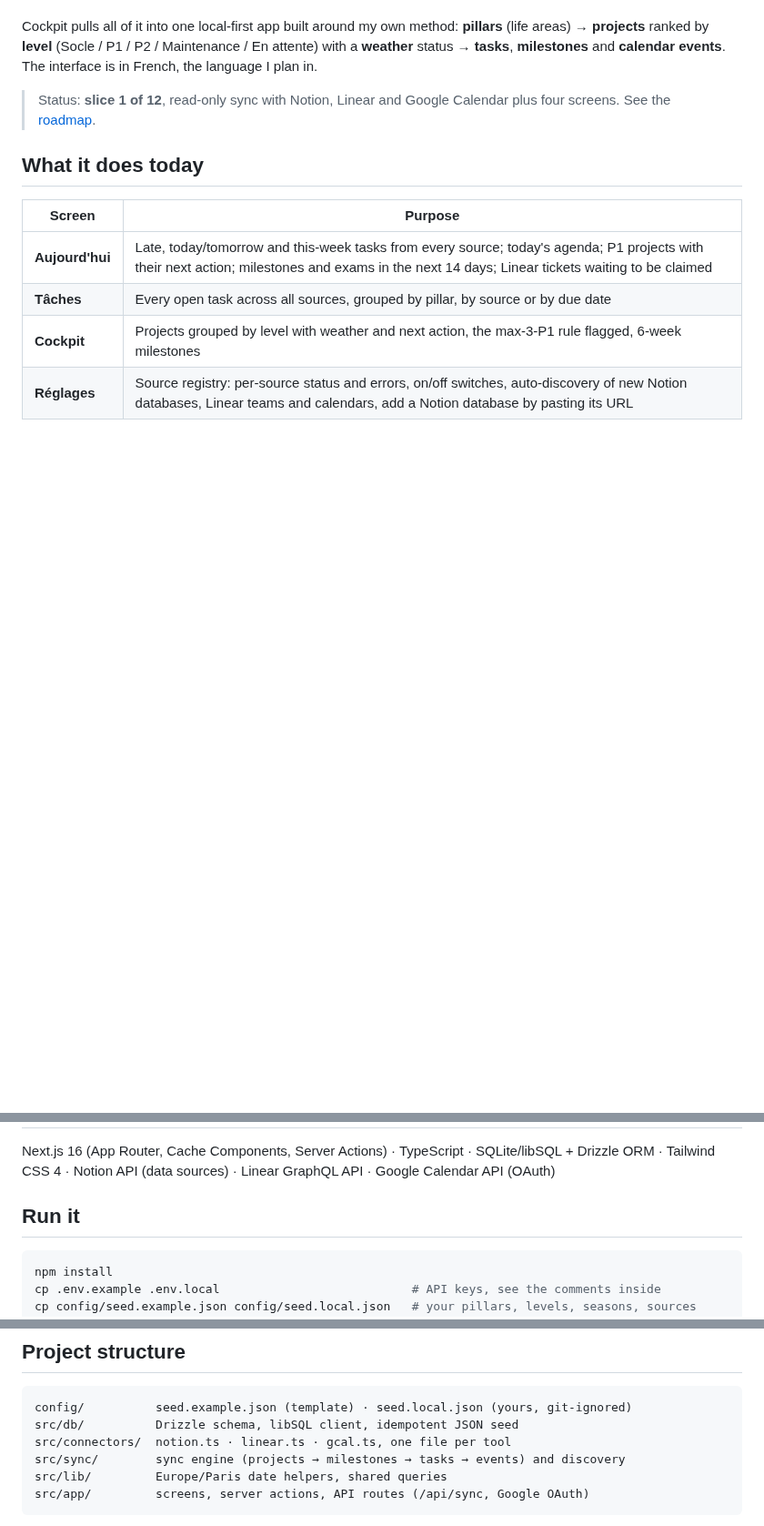
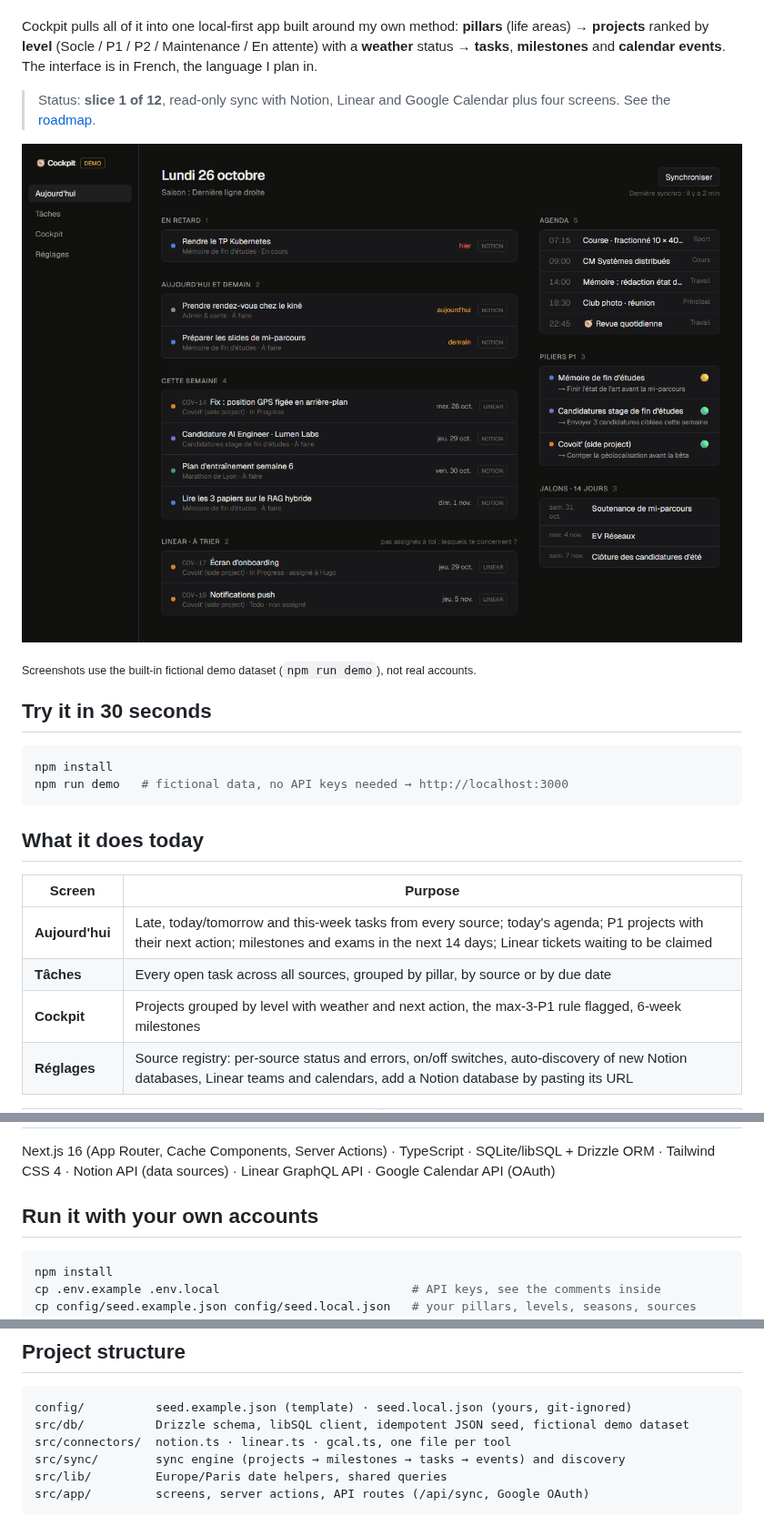
Before and after one commit to tristanhp/cockpit, a Markdown page: README.md, 3 parts joined by grey strips. Shown at 91% size. GitHub-like rendering; pictures changed too: docs/screenshots/aujourdhui.png (added); blank space fills up the shorter version.

````diff
--- a/README.md
+++ b/README.md
@@ -8,6 +8,17 @@ Cockpit pulls all of it into one local-first app built around my own method: **p
 
 > Status: **slice 1 of 12**, read-only sync with Notion, Linear and Google Calendar plus four screens. See the [roadmap](#roadmap).
 
+![Aujourd'hui: late, today and this-week tasks from Notion and Linear, today's agenda, P1 projects and upcoming milestones](docs/screenshots/aujourdhui.png)
+
+<sub>Screenshots use the built-in fictional demo dataset (`npm run demo`), not real accounts.</sub>
+
+## Try it in 30 seconds
+
+```bash
+npm install
+npm run demo   # fictional data, no API keys needed → http://localhost:3000
+```
+
 ## What it does today
 
 | Screen | Purpose |
@@ -31,7 +56,7 @@ More detail in [docs/ARCHITECTURE.md](docs/ARCHITECTURE.md).
 
 Next.js 16 (App Router, Cache Components, Server Actions) · TypeScript · SQLite/libSQL + Drizzle ORM · Tailwind CSS 4 · Notion API (data sources) · Linear GraphQL API · Google Calendar API (OAuth)
 
-## Run it
+## Run it with your own accounts
 
 ```bash
 npm install
@@ -70,7 +95,7 @@ The dev server only listens on `127.0.0.1`: there is no authentication yet.
 
 ```
 config/          seed.example.json (template) · seed.local.json (yours, git-ignored)
-src/db/          Drizzle schema, libSQL client, idempotent JSON seed
+src/db/          Drizzle schema, libSQL client, idempotent JSON seed, fictional demo dataset
 src/connectors/  notion.ts · linear.ts · gcal.ts, one file per tool
 src/sync/        sync engine (projects → milestones → tasks → events) and discovery
 src/lib/         Europe/Paris date helpers, shared queries
````
Also changed, not shown: other parts of README.md (+14 -0 lines), docs/screenshots/aujourdhui-light.png (added), docs/screenshots/cockpit.png (added), docs/screenshots/mobile.png (added), docs/screenshots/reglages.png (added), docs/screenshots/taches.png (added), 6 other files.
